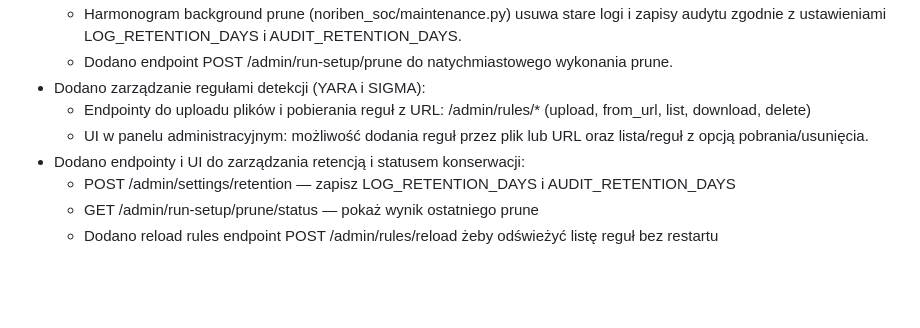
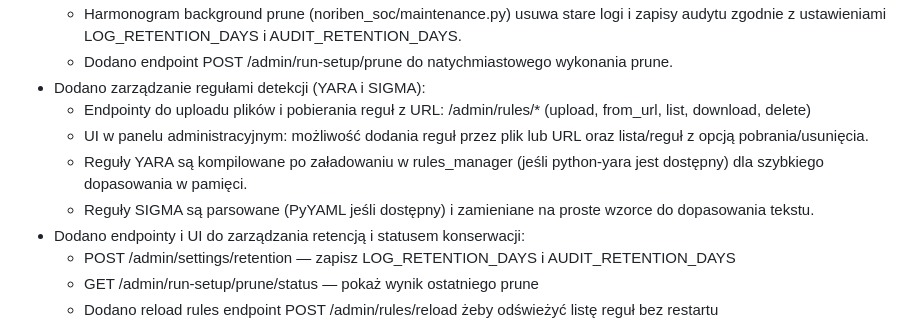
Before and after one commit to cr3pt/mac_tools, a Markdown page: CHANGELOG.md, the part around the change. Rendered like a GitHub page; blank space fills up the shorter version.

```diff
--- a/CHANGELOG.md
+++ b/CHANGELOG.md
@@ -16,6 +16,8 @@ Format follows a Keep a Changelog style.
 - Dodano zarządzanie regułami detekcji (YARA i SIGMA):
   - Endpointy do uploadu plików i pobierania reguł z URL: /admin/rules/* (upload, from_url, list, download, delete)
   - UI w panelu administracyjnym: możliwość dodania reguł przez plik lub URL oraz lista/reguł z opcją pobrania/usunięcia.
+  - Reguły YARA są kompilowane po załadowaniu w rules_manager (jeśli python-yara jest dostępny) dla szybkiego dopasowania w pamięci.
+  - Reguły SIGMA są parsowane (PyYAML jeśli dostępny) i zamieniane na proste wzorce do dopasowania tekstu.
 - Dodano endpointy i UI do zarządzania retencją i statusem konserwacji:
   - POST /admin/settings/retention — zapisz LOG_RETENTION_DAYS i AUDIT_RETENTION_DAYS
   - GET /admin/run-setup/prune/status — pokaż wynik ostatniego prune
```
Also changed, not shown: README.md (+5 -0 lines).
